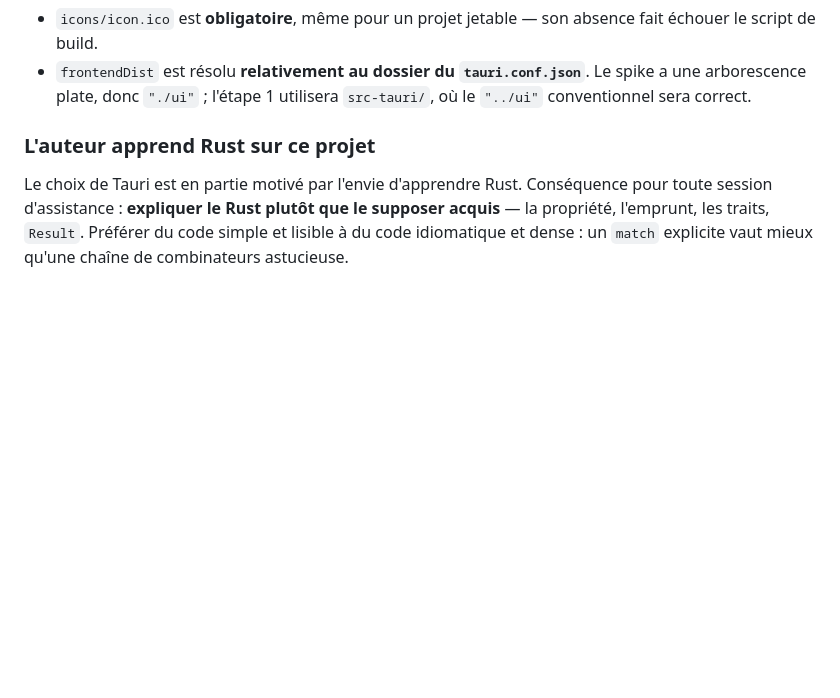
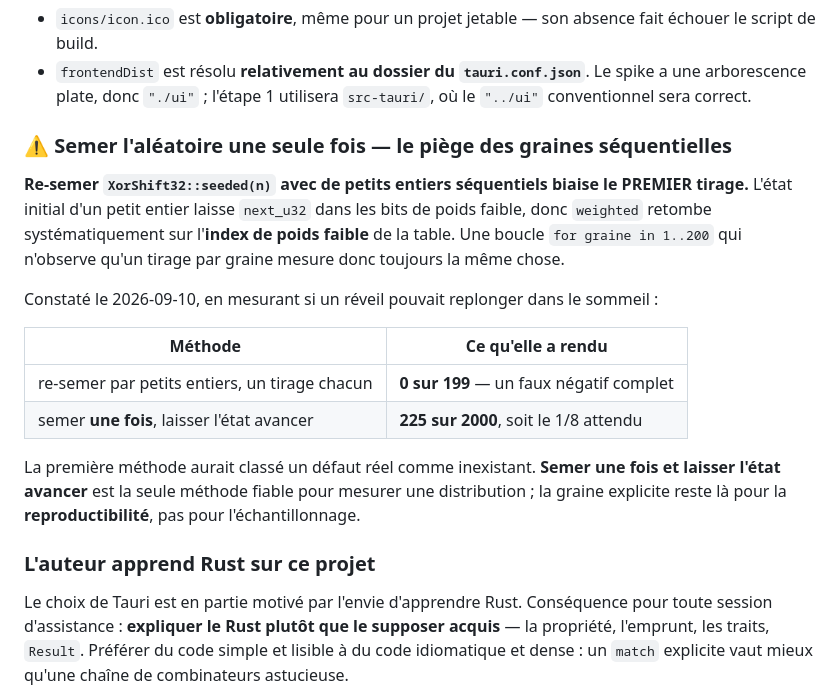
Before and after one commit to raclettedesavoie/shimeji-desktop, a Markdown page: CLAUDE.md, the part around the change. Rendered like a GitHub page; blank space fills up the shorter version.

Commit message:
docs: le piege des graines sequentielles dans les mesures de distribution
Re-semer XorShift32::seeded(n) avec de petits entiers biaise le PREMIER tirage
vers les bits de poids faible, donc vers l'index de poids faible de la table.
Une boucle for graine in 1..200 qui n'observe qu'un tirage par graine mesure
toujours la meme chose.

Constate en mesurant si un reveil pouvait replonger dans le sommeil : 0 sur 199
avec cette methode, contre 225 sur 2000 — le 1/8 attendu — en semant une fois
et en laissant l'etat avancer. La premiere methode aurait classe un defaut REEL
comme inexistant.

La graine explicite sert a la REPRODUCTIBILITE, pas a l'echantillonnage.

Trouve par l'implementeur de la tache 5, contre la methode que j'avais moi-meme
suggeree.

Co-Authored-By: Claude Opus 5 (1M context) <noreply@anthropic.com>

```diff
--- a/CLAUDE.md
+++ b/CLAUDE.md
@@ -287,6 +287,25 @@ l'application :
 - `frontendDist` est résolu **relativement au dossier du `tauri.conf.json`**. Le spike a
   une arborescence plate, donc `"./ui"` ; l'étape 1 utilisera `src-tauri/`, où le `"../ui"`
   conventionnel sera correct.
+
+### ⚠️ Semer l'aléatoire une seule fois — le piège des graines séquentielles
+
+**Re-semer `XorShift32::seeded(n)` avec de petits entiers séquentiels biaise le PREMIER
+tirage.** L'état initial d'un petit entier laisse `next_u32` dans les bits de poids
+faible, donc `weighted` retombe systématiquement sur l'**index de poids faible** de la
+table. Une boucle `for graine in 1..200` qui n'observe qu'un tirage par graine mesure
+donc toujours la même chose.
+
+Constaté le 2026-09-10, en mesurant si un réveil pouvait replonger dans le sommeil :
+
+| Méthode | Ce qu'elle a rendu |
+|---|---|
+| re-semer par petits entiers, un tirage chacun | **0 sur 199** — un faux négatif complet |
+| semer **une fois**, laisser l'état avancer | **225 sur 2000**, soit le 1/8 attendu |
+
+La première méthode aurait classé un défaut réel comme inexistant. **Semer une fois et
+laisser l'état avancer** est la seule méthode fiable pour mesurer une distribution ; la
+graine explicite reste là pour la **reproductibilité**, pas pour l'échantillonnage.
 
 ### L'auteur apprend Rust sur ce projet
 
```
